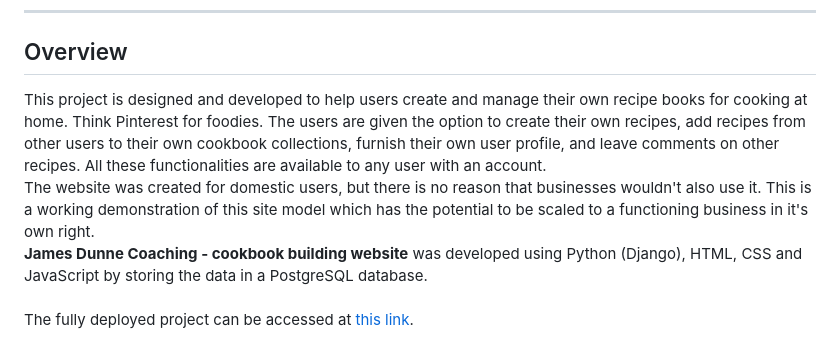
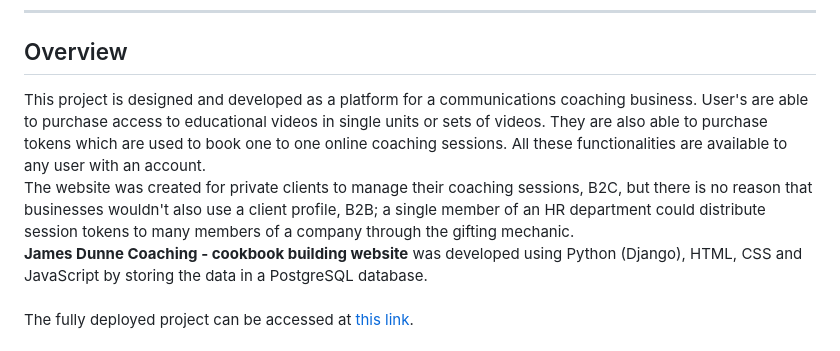
Before and after one commit to RoDoCode/ImpactClarity, a Markdown page: README.md, the part around the change printed below. GitHub-like rendering.

```diff
--- a/README.md
+++ b/README.md
@@ -94,8 +118,8 @@ NEED TO INCLUDE MASSIVE LIST OF KEYWORDS HIDDEN BEHIND VIDEO FOR SEO
 <hr>
 
 ## Overview
-This project is designed and developed to help users create and manage their own recipe books for cooking at home. Think Pinterest for foodies. The users are given the option to create their own recipes, add recipes from other users to their own cookbook collections, furnish their own user profile, and leave comments on other recipes. All these functionalities are available to any user with an account. <br>
-The website was created for domestic users, but there is no reason that businesses wouldn't also use it. This is a working demonstration of this site model which has the potential to be scaled to a functioning business in it's own right. <br>
+This project is designed and developed as a platform for a communications coaching business. User's are able to purchase access to educational videos in single units or sets of videos. They are also able to purchase tokens which are used to book one to one online coaching sessions. All these functionalities are available to any user with an account. <br>
+The website was created for private clients to manage their coaching sessions, B2C, but there is no reason that businesses wouldn't also use a client profile, B2B; a single member of an HR department could distribute session tokens to many members of a company through the gifting mechanic. <br>
 **James Dunne Coaching - cookbook building website** was developed using Python (Django), HTML, CSS and JavaScript by storing the data in a PostgreSQL database.
 <br><br>
 The fully deployed project can be accessed at [this link](https://jdcoaching-49c095ee8d82.herokuapp.com/).<br><br>
```
Also changed, not shown: other parts of README.md (+32 -8 lines).
